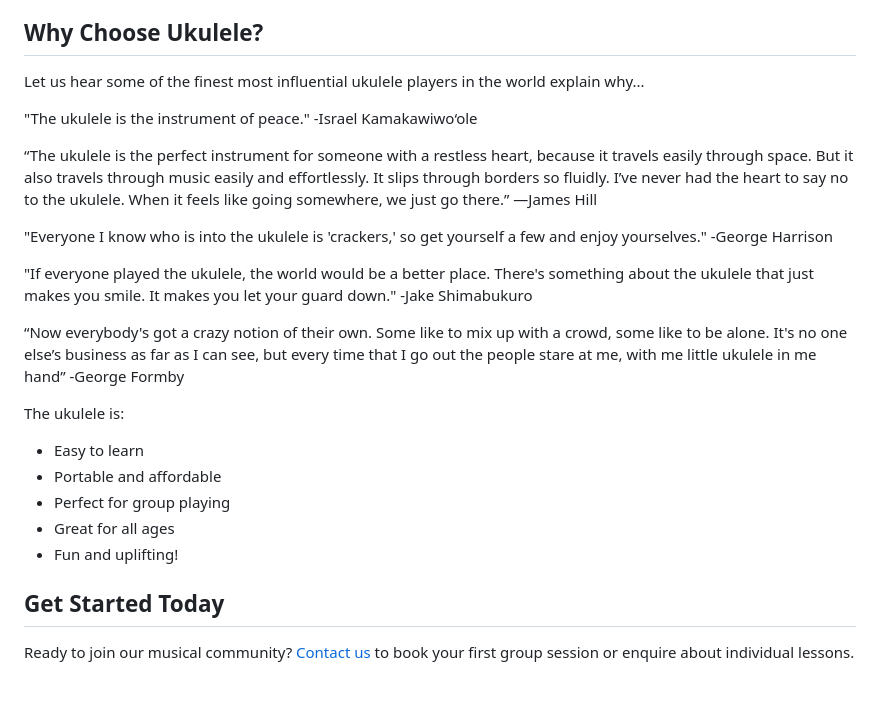
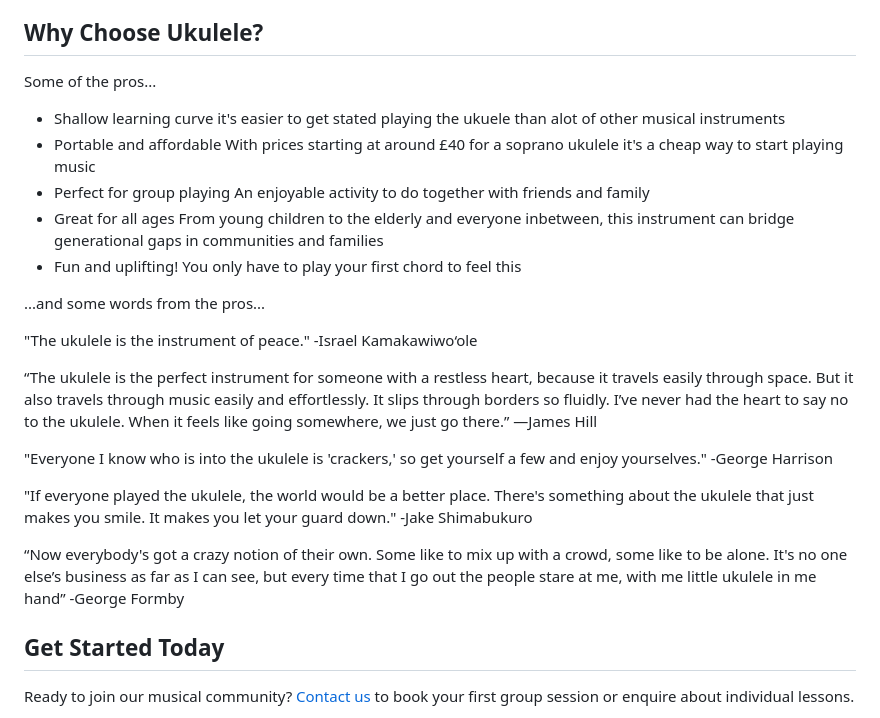
Before and after one commit to chobbledotcom/uke-group-north, a Markdown page: pages/home.md, the part around the change. GitHub-like rendering; blank space fills up the shorter version.

Commit message:
Update pages/home.md (via Pages CMS)

```diff
--- a/pages/home.md
+++ b/pages/home.md
@@ -48,7 +48,20 @@ Being able to travel to your location within approximately 30 miles of Ramsbotto
 
 ## Why Choose Ukulele?
 
-Let us hear some of the finest most influential ukulele players in the world explain why...
+Some of the pros...
+
+- Shallow learning curve
+it's easier to get stated playing the ukuele than alot of other musical instruments
+- Portable and affordable
+With prices starting at around £40 for a soprano ukulele it's a cheap way to start playing music
+- Perfect for group playing
+An enjoyable activity to do together with friends and family
+- Great for all ages
+From young children to the elderly and everyone inbetween, this instrument can bridge generational gaps in communities and families
+- Fun and uplifting!
+You only have to play your first chord to feel this
+
+...and some words from the pros...
 
 "The ukulele is the instrument of peace."
 -Israel Kamakawiwo‘ole
@@ -64,14 +77,6 @@ Let us hear some of the finest most influential ukulele players in the world exp
 
 “Now everybody's got a crazy notion of their own. Some like to mix up with a crowd, some like to be alone. It's no one else’s business as far as I can see, but every time that I go out the people stare at me, with me little ukulele in me hand”
 -George Formby
-
-The ukulele is:
-
-- Easy to learn
-- Portable and affordable
-- Perfect for group playing
-- Great for all ages
-- Fun and uplifting!
 
 ## Get Started Today
 
```
